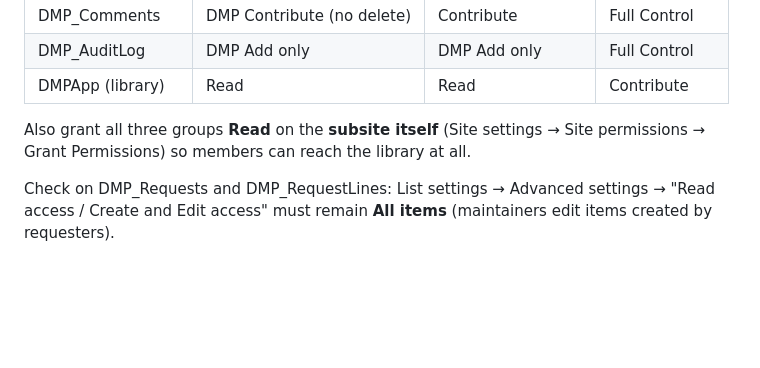
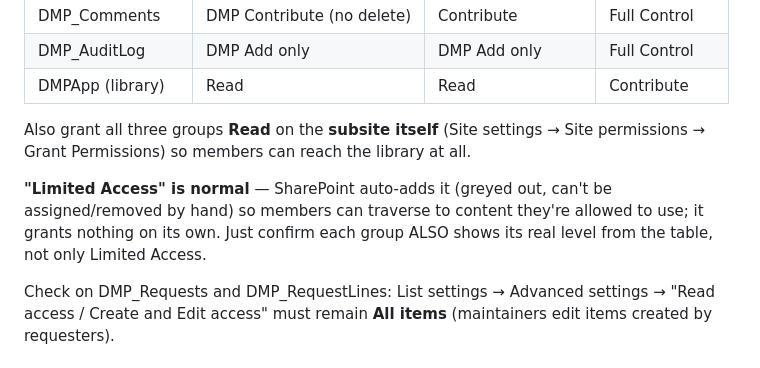
Before and after one commit to hejailaf/dmp-portal, a Markdown page: docs/LIST_SETUP.md, the part around the change. GitHub-like rendering; blank space fills up the shorter version.

Commit message:
LIST_SETUP: note that Limited Access is normal SharePoint plumbing
Co-Authored-By: Claude Fable 5 <noreply@anthropic.com>

```diff
--- a/docs/LIST_SETUP.md
+++ b/docs/LIST_SETUP.md
@@ -118,6 +118,11 @@ Also grant all three groups **Read** on the **subsite itself** (Site
 settings → Site permissions → Grant Permissions) so members can reach the
 library at all.
 
+**"Limited Access" is normal** — SharePoint auto-adds it (greyed out, can't
+be assigned/removed by hand) so members can traverse to content they're
+allowed to use; it grants nothing on its own. Just confirm each group ALSO
+shows its real level from the table, not only Limited Access.
+
 Check on DMP_Requests and DMP_RequestLines: List settings → Advanced
 settings → "Read access / Create and Edit access" must remain **All items**
 (maintainers edit items created by requesters).
```
